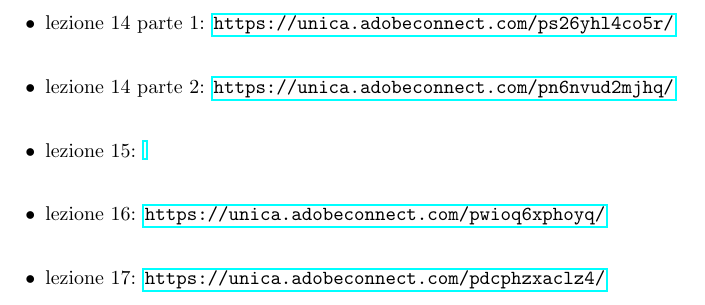
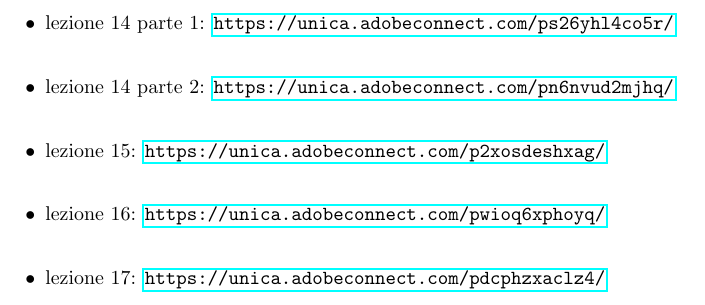
Before and after one commit to andsanna/Link-lezioni-AOC, a LaTeX document (main.tex): part of page 2 of 2, cut so that both start at the same text. Compiled offline with pdfLaTeX.

Commit message:
Update main.tex

```diff
--- a/main.tex
+++ b/main.tex
@@ -26,7 +26,7 @@
 \item lezione 13: \url{https://unica.adobeconnect.com/pgh73q01h65d/}\\
 \item lezione 14 parte 1: \url{https://unica.adobeconnect.com/ps26yhl4co5r/}\\
 \item lezione 14 parte 2: \url{https://unica.adobeconnect.com/pn6nvud2mjhq/}\\
-\item lezione 15: \url{}\\
+\item lezione 15: \url{https://unica.adobeconnect.com/p2xosdeshxag/}\\
 \item lezione 16: \url{https://unica.adobeconnect.com/pwioq6xphoyq/}\\
 \item lezione 17: \url{https://unica.adobeconnect.com/pdcphzxaclz4/}\\
 \end{itemize}
```
